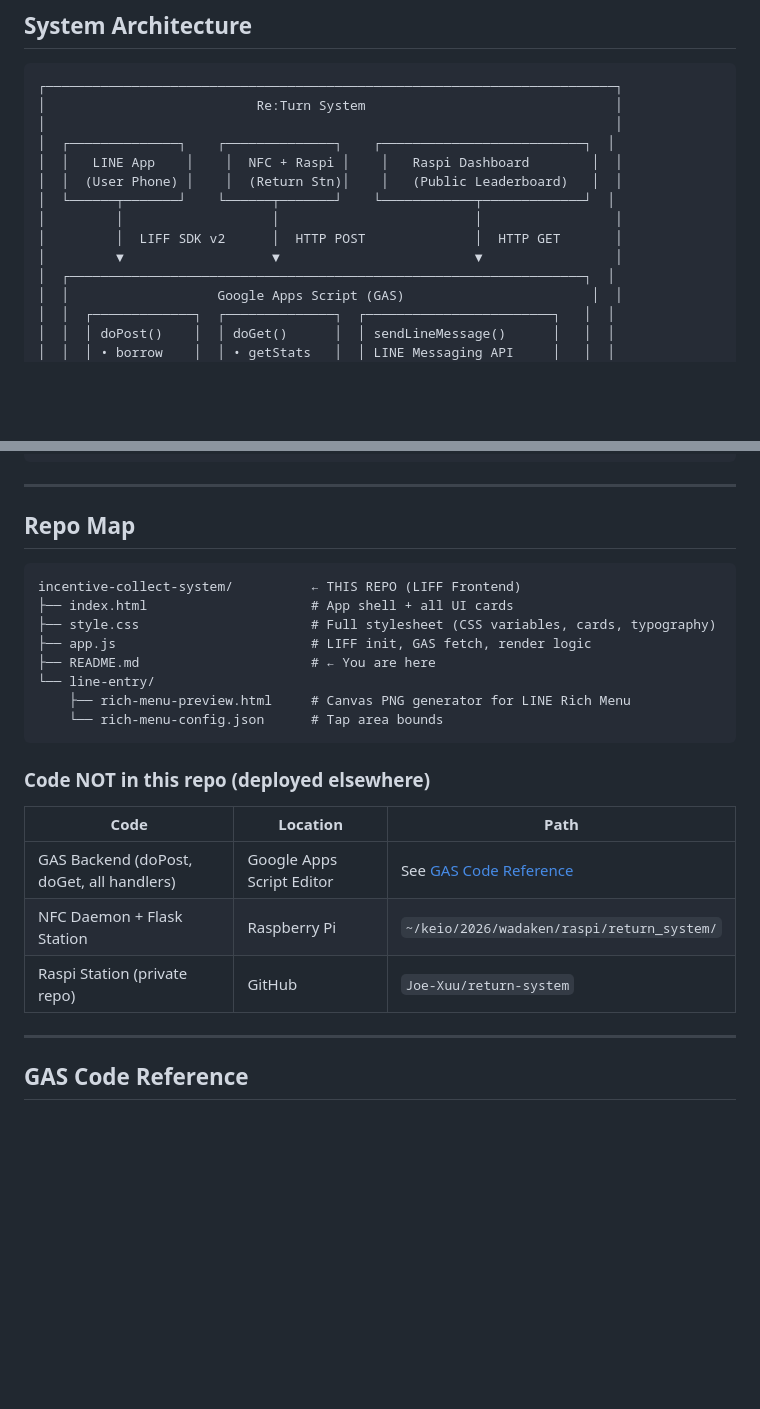
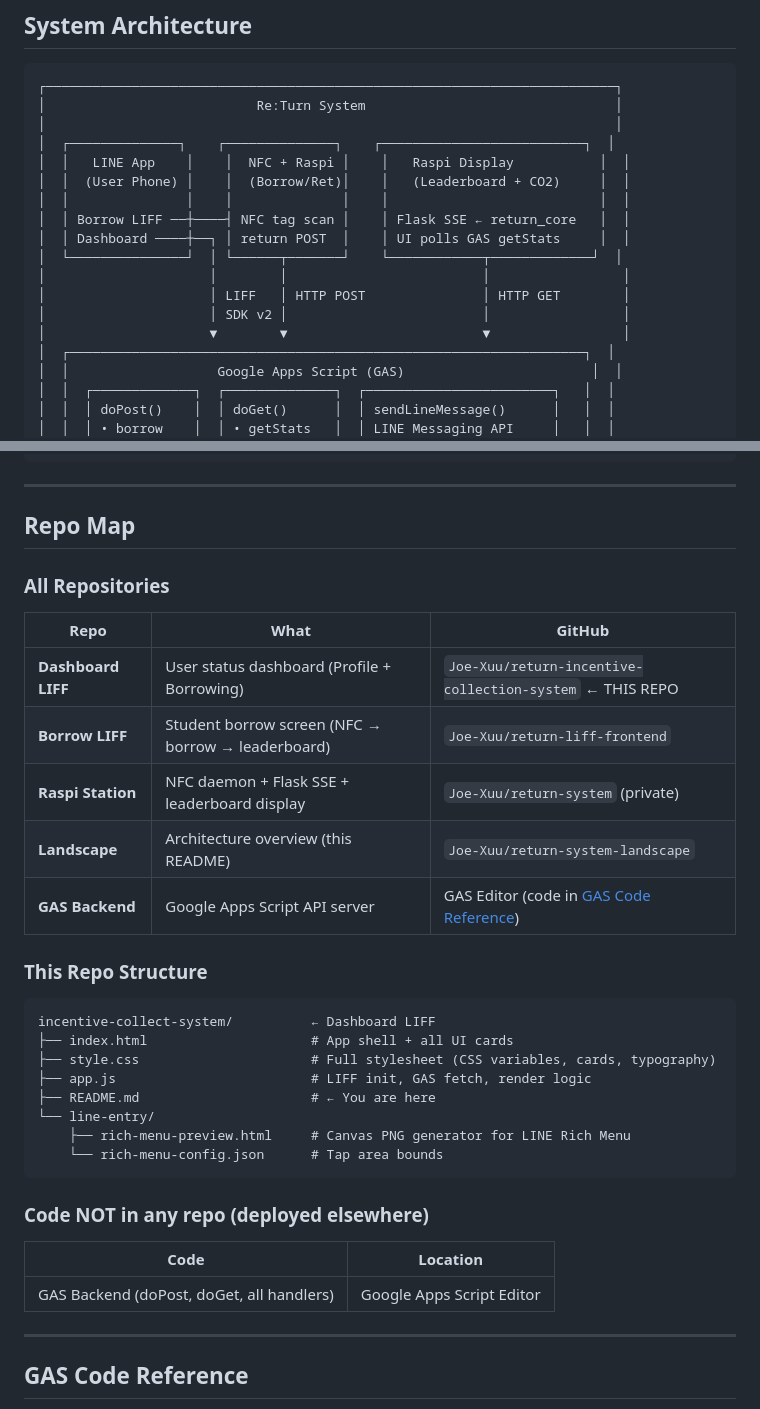
Before and after one commit to Joe-Xuu/return-incentive-collection-system, a Markdown page: README.md, 2 parts joined by grey strips. Rendered like a GitHub page; blank space fills up the shorter version.

````diff
--- a/README.md
+++ b/README.md
@@ -12,12 +12,16 @@ Users borrow containers via LINE LIFF, return via NFC + Raspberry Pi, earn point
 │                           Re:Turn System                                │
 │                                                                         │
 │  ┌──────────────┐    ┌──────────────┐    ┌──────────────────────────┐  │
-│  │   LINE App    │    │  NFC + Raspi │    │   Raspi Dashboard        │  │
-│  │  (User Phone) │    │  (Return Stn)│    │   (Public Leaderboard)   │  │
-│  └──────┬───────┘    └──────┬───────┘    └────────────┬─────────────┘  │
-│         │                   │                         │                 │
-│         │  LIFF SDK v2      │  HTTP POST              │  HTTP GET       │
-│         ▼                   ▼                         ▼                 │
+│  │   LINE App    │    │  NFC + Raspi │    │   Raspi Display           │  │
+│  │  (User Phone) │    │  (Borrow/Ret)│    │   (Leaderboard + CO2)     │  │
+│  │               │    │              │    │                           │  │
+│  │ Borrow LIFF ──┼────┤ NFC tag scan │    │ Flask SSE ← return_core   │  │
+│  │ Dashboard ────┼──┐ │ return POST  │    │ UI polls GAS getStats     │  │
+│  └───────────────┘  │ └──────┬───────┘    └────────────┬─────────────┘  │
+│                     │        │                         │                 │
+│                     │ LIFF   │ HTTP POST               │ HTTP GET        │
+│                     │ SDK v2 │                         │                 │
+│                     ▼        ▼                         ▼                 │
 │  ┌──────────────────────────────────────────────────────────────────┐  │
 │  │                   Google Apps Script (GAS)                        │  │
 │  │  ┌─────────────┐  ┌──────────────┐  ┌────────────────────────┐   │  │
@@ -228,8 +273,20 @@ Response: { status: "success", action: "updateName" }
 
 ## Repo Map
 
+### All Repositories
+
+| Repo | What | GitHub |
+|------|------|--------|
+| **Dashboard LIFF** | User status dashboard (Profile + Borrowing) | `Joe-Xuu/return-incentive-collection-system` ← THIS REPO |
+| **Borrow LIFF** | Student borrow screen (NFC → borrow → leaderboard) | `Joe-Xuu/return-liff-frontend` |
+| **Raspi Station** | NFC daemon + Flask SSE + leaderboard display | `Joe-Xuu/return-system` (private) |
+| **Landscape** | Architecture overview (this README) | `Joe-Xuu/return-system-landscape` |
+| **GAS Backend** | Google Apps Script API server | GAS Editor (code in [GAS Code Reference](#gas-code-reference)) |
+
+### This Repo Structure
+
 ```
-incentive-collect-system/          ← THIS REPO (LIFF Frontend)
+incentive-collect-system/          ← Dashboard LIFF
 ├── index.html                     # App shell + all UI cards
 ├── style.css                      # Full stylesheet (CSS variables, cards, typography)
 ├── app.js                         # LIFF init, GAS fetch, render logic
@@ -239,13 +296,11 @@ incentive-collect-system/          ← THIS REPO (LIFF Frontend)
     └── rich-menu-config.json      # Tap area bounds
 ```
 
-### Code NOT in this repo (deployed elsewhere)
+### Code NOT in any repo (deployed elsewhere)
 
-| Code | Location | Path |
-|------|----------|------|
-| GAS Backend (doPost, doGet, all handlers) | Google Apps Script Editor | See [GAS Code Reference](#gas-code-reference) |
-| NFC Daemon + Flask Station | Raspberry Pi | `~/keio/2026/wadaken/raspi/return_system/` |
-| Raspi Station (private repo) | GitHub | `Joe-Xuu/return-system` |
+| Code | Location |
+|------|----------|
+| GAS Backend (doPost, doGet, all handlers) | Google Apps Script Editor |
 
 ---
 
````
Also changed, not shown: other parts of README.md (+56 -12 lines).
